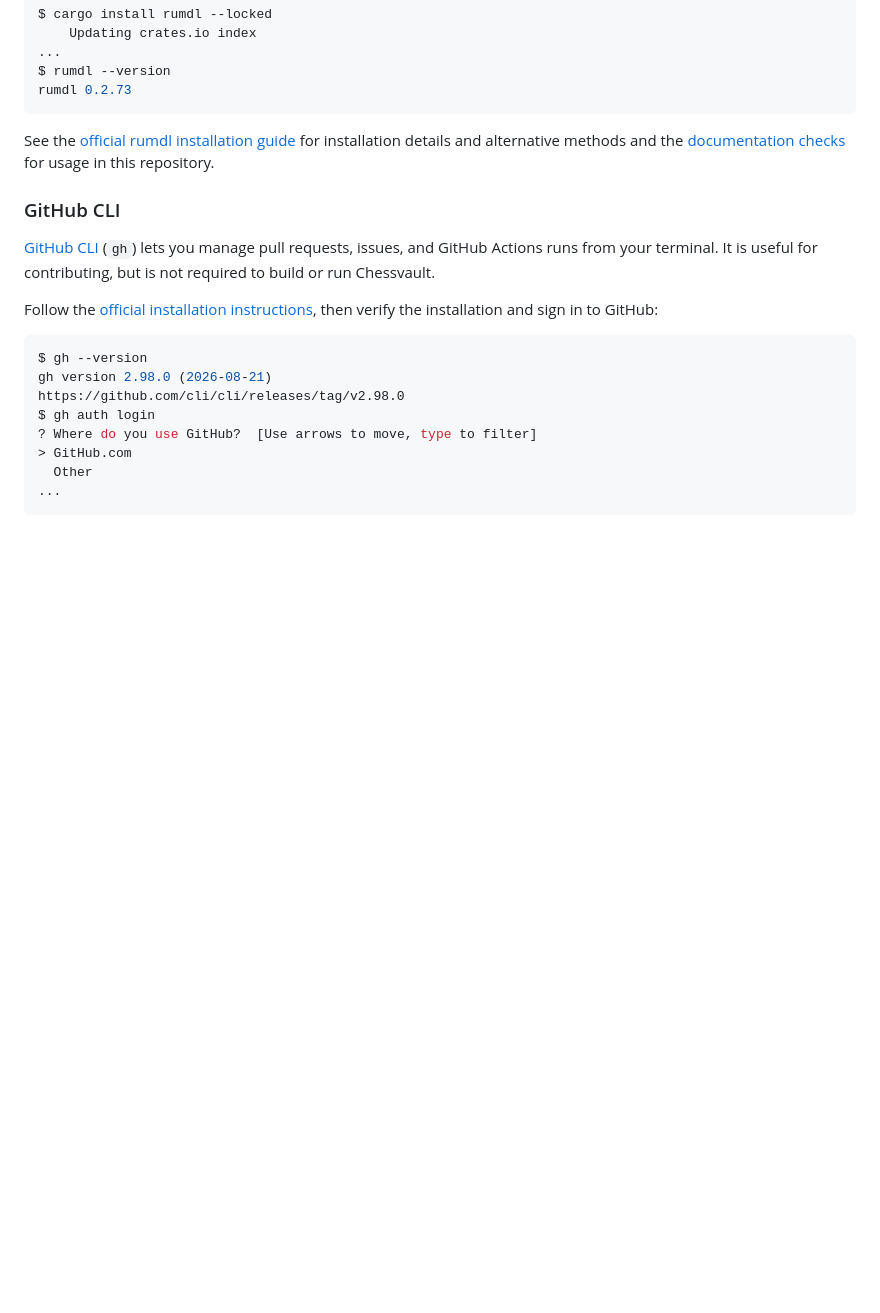
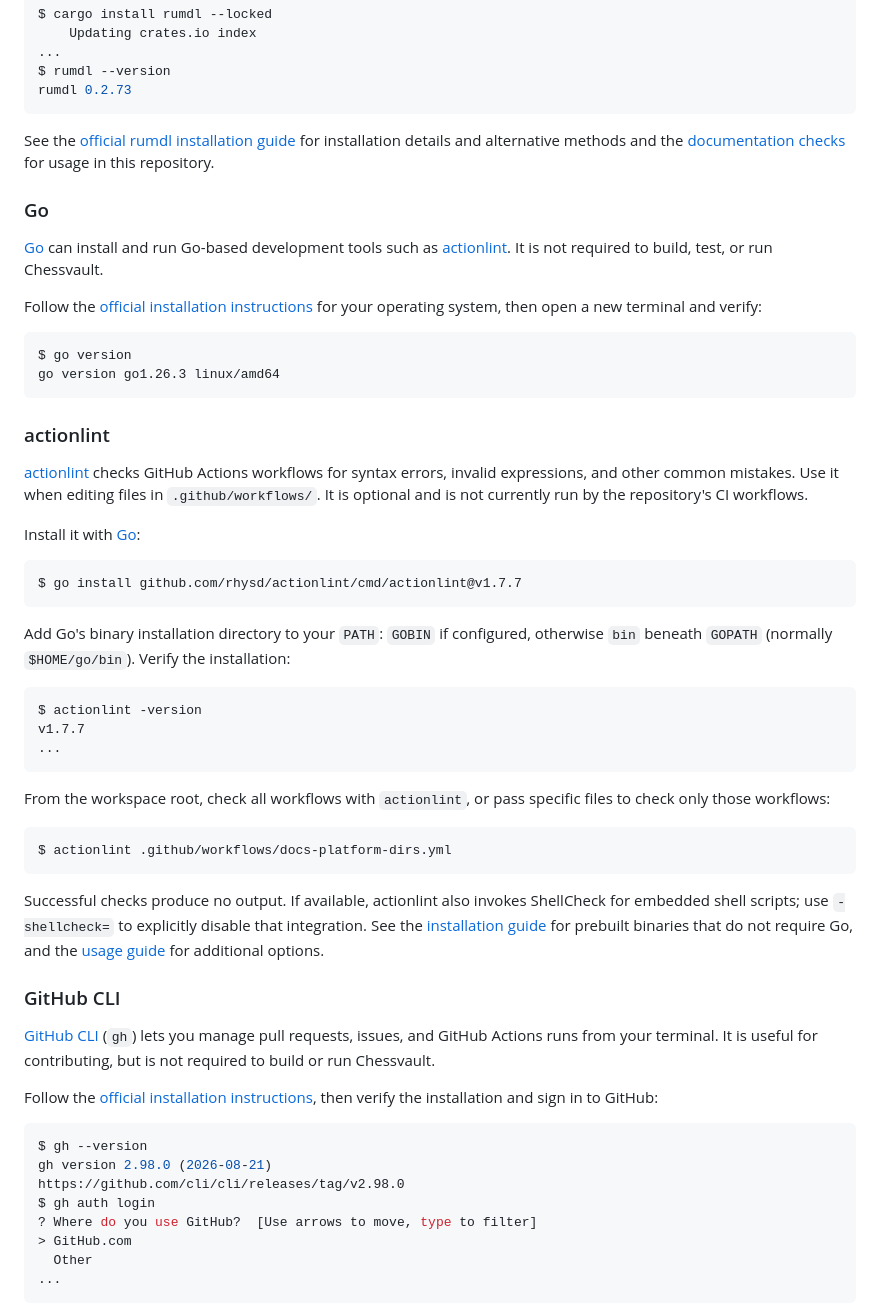
Before and after one commit to chessvaultdotapp/chessvault, a Markdown page: docs/development/getting-started.md, the part around the change. Rendered like a GitHub page; blank space fills up the shorter version.

Commit message:
[docs] Document Go and actionlint as optional tools

````diff
--- a/docs/development/getting-started.md
+++ b/docs/development/getting-started.md
@@ -228,6 +228,60 @@ installation details and alternative methods and the
 [documentation checks](testing.md#documentation-checks) for usage in this
 repository.
 
+### Go
+
+[Go](https://go.dev/) can install and run Go-based development tools such as
+[actionlint](#actionlint). It is not required to build, test, or run Chessvault.
+
+Follow the [official installation instructions](https://go.dev/doc/install)
+for your operating system, then open a new terminal and verify:
+
+```console
+$ go version
+go version go1.26.3 linux/amd64
+```
+
+### actionlint
+
+[actionlint](https://github.com/rhysd/actionlint) checks GitHub Actions workflows
+for syntax errors, invalid expressions, and other common mistakes. Use it when
+editing files in `.github/workflows/`. It is optional and is not currently run
+by the repository's CI workflows.
+
+Install it with [Go](#go):
+
+<!-- rumdl-disable MD014 -->
+```console
+$ go install github.com/rhysd/actionlint/cmd/actionlint@v1.7.7
+```
+<!-- rumdl-enable MD014 -->
+
+Add Go's binary installation directory to your `PATH`: `GOBIN` if configured,
+otherwise `bin` beneath `GOPATH` (normally `$HOME/go/bin`). Verify the installation:
+
+```console
+$ actionlint -version
+v1.7.7
+...
+```
+
+From the workspace root, check all workflows with `actionlint`, or pass specific
+files to check only those workflows:
+
+<!-- rumdl-disable MD014 -->
+```console
+$ actionlint .github/workflows/docs-platform-dirs.yml
+```
+<!-- rumdl-enable MD014 -->
+
+Successful checks produce no output. If available, actionlint also invokes
+ShellCheck for embedded shell scripts; use `-shellcheck=` to explicitly disable
+that integration. See the
+[installation guide](https://github.com/rhysd/actionlint/blob/main/docs/install.md)
+for prebuilt binaries that do not require Go, and the
+[usage guide](https://github.com/rhysd/actionlint/blob/main/docs/usage.md)
+for additional options.
+
 ### GitHub CLI
 
 [GitHub CLI](https://cli.github.com/) (`gh`) lets you manage pull requests,
````
